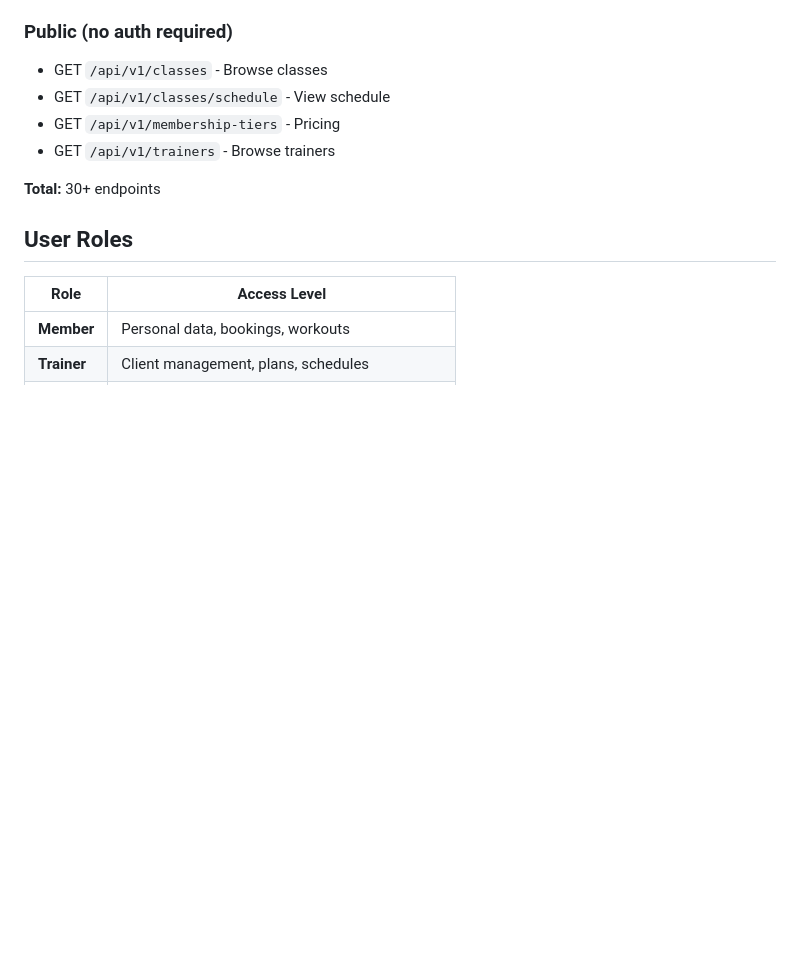
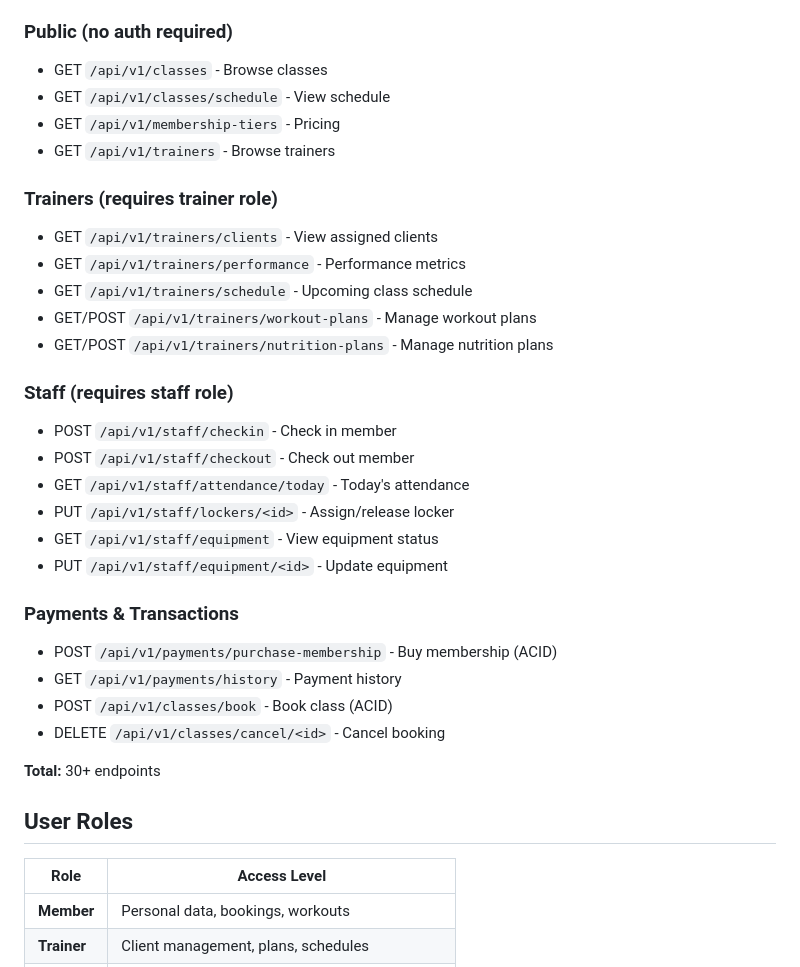
Before and after one commit to SaraAbidHussain/Smart-Gym-Fitness-Center-Management-System, a Markdown page: README.md, the part around the change. GitHub-like rendering; blank space fills up the shorter version.

```diff
--- a/README.md
+++ b/README.md
@@ -135,6 +135,27 @@ smart-gym-management/
 - GET `/api/v1/membership-tiers` - Pricing
 - GET `/api/v1/trainers` - Browse trainers
 
+### Trainers (requires trainer role)
+- GET `/api/v1/trainers/clients` - View assigned clients
+- GET `/api/v1/trainers/performance` - Performance metrics
+- GET `/api/v1/trainers/schedule` - Upcoming class schedule
+- GET/POST `/api/v1/trainers/workout-plans` - Manage workout plans
+- GET/POST `/api/v1/trainers/nutrition-plans` - Manage nutrition plans
+
+### Staff (requires staff role)
+- POST `/api/v1/staff/checkin` - Check in member
+- POST `/api/v1/staff/checkout` - Check out member
+- GET `/api/v1/staff/attendance/today` - Today's attendance
+- PUT `/api/v1/staff/lockers/<id>` - Assign/release locker
+- GET `/api/v1/staff/equipment` - View equipment status
+- PUT `/api/v1/staff/equipment/<id>` - Update equipment
+
+### Payments & Transactions
+- POST `/api/v1/payments/purchase-membership` - Buy membership (ACID)
+- GET `/api/v1/payments/history` - Payment history
+- POST `/api/v1/classes/book` - Book class (ACID)
+- DELETE `/api/v1/classes/cancel/<id>` - Cancel booking
+
 **Total:** 30+ endpoints
 
 ## User Roles
```
